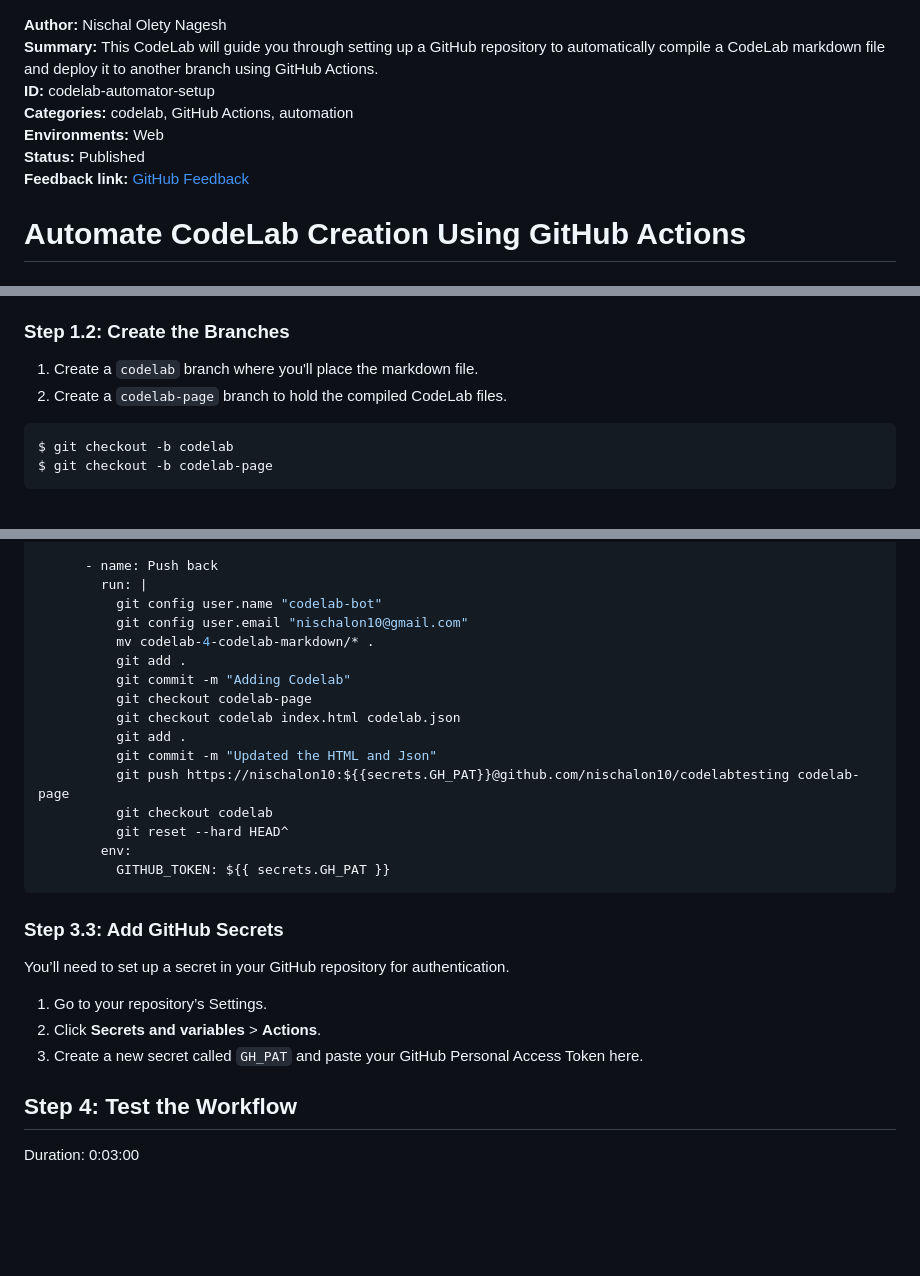
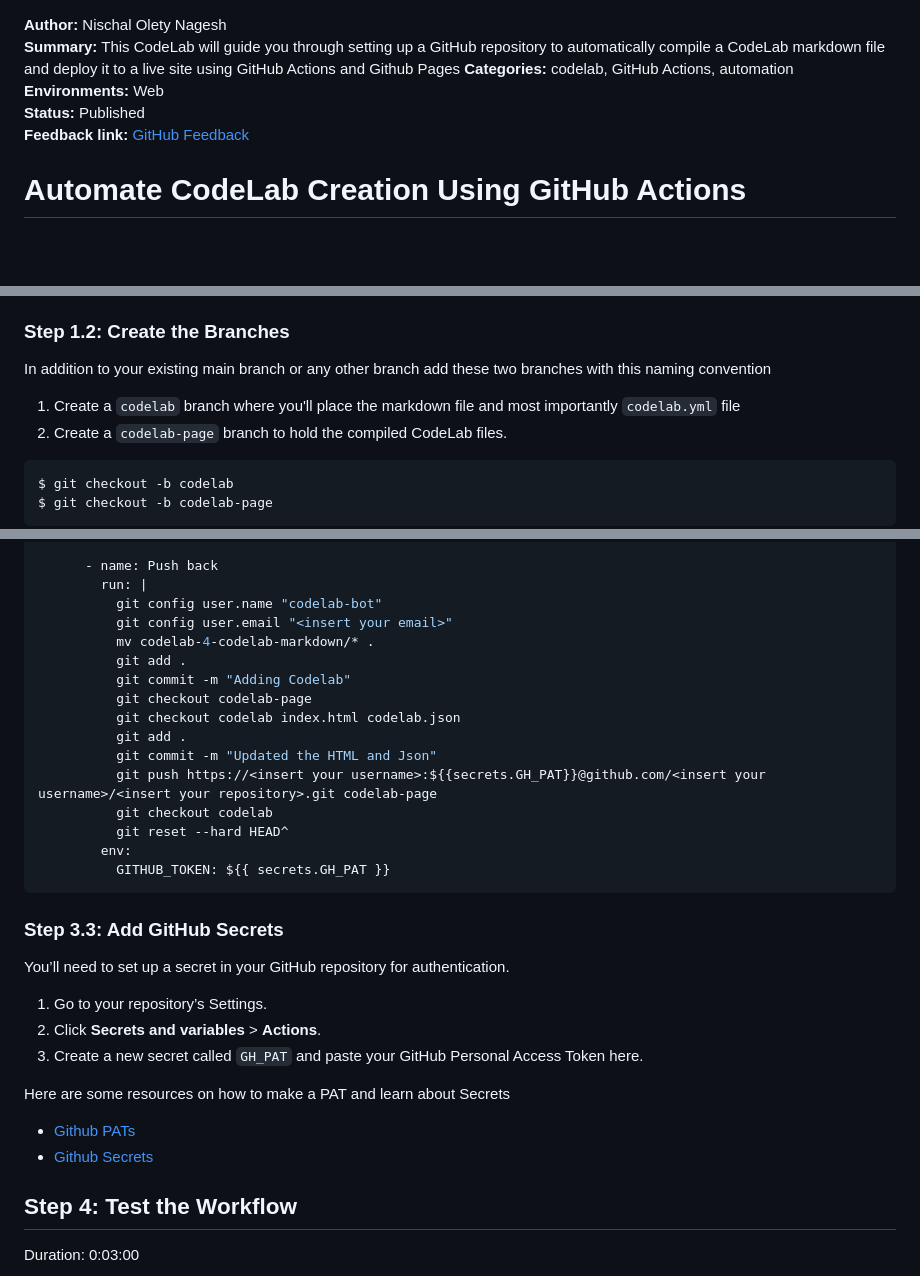
Before and after one commit to nischalon10/codelabtesting, a Markdown page: codelab.md, 3 parts joined by grey strips. Rendered like a GitHub page; blank space fills up the shorter version.

````diff
--- a/codelab.md
+++ b/codelab.md
@@ -1,7 +1,6 @@
 
 **Author:** Nischal Olety Nagesh
-**Summary:** This CodeLab will guide you through setting up a GitHub repository to automatically compile a CodeLab markdown file and deploy it to another branch using GitHub Actions.
-**ID:** codelab-automator-setup
+**Summary:** This CodeLab will guide you through setting up a GitHub repository to automatically compile a CodeLab markdown file and deploy it to a live site using GitHub Actions and Github Pages
 **Categories:** codelab, GitHub Actions, automation
 **Environments:** Web
 **Status:** Published
@@ -29,7 +28,8 @@ Duration: 0:02:00
 3. Clone the repository to your local machine.
 
 ### Step 1.2: Create the Branches
-1. Create a `codelab` branch where you'll place the markdown file.
+In addition to your existing main branch or any other branch add these two branches with this naming convention
+1. Create a `codelab` branch where you'll place the markdown file and most importantly `codelab.yml` file
 2. Create a `codelab-page` branch to hold the compiled CodeLab files.
 
 ```bash
@@ -123,7 +123,7 @@ jobs:
       - name: Push back
         run: |
           git config user.name "codelab-bot"
-          git config user.email "nischalon10@gmail.com"
+          git config user.email "<insert your email>"
           mv codelab-4-codelab-markdown/* .
           git add .
           git commit -m "Adding Codelab"
@@ -131,7 +131,7 @@ jobs:
           git checkout codelab index.html codelab.json
           git add .
           git commit -m "Updated the HTML and Json"
-          git push https://nischalon10:${{secrets.GH_PAT}}@github.com/nischalon10/codelabtesting codelab-page
+          git push https://<insert your username>:${{secrets.GH_PAT}}@github.com/<insert your username>/<insert your repository>.git codelab-page
           git checkout codelab
           git reset --hard HEAD^
         env:
@@ -144,6 +144,10 @@ You’ll need to set up a secret in your GitHub repository for authentication.
 1. Go to your repository’s Settings.
 2. Click **Secrets and variables** > **Actions**.
 3. Create a new secret called `GH_PAT` and paste your GitHub Personal Access Token here.
+
+Here are some resources on how to make a PAT and learn about Secrets
+- [Github PATs](https://docs.github.com/en/authentication/keeping-your-account-and-data-secure/managing-your-personal-access-tokens)
+- [Github Secrets](https://docs.github.com/en/actions/security-for-github-actions/security-guides/using-secrets-in-github-actions)
 
 ## Step 4: Test the Workflow
 Duration: 0:03:00
````
Also changed, not shown: other parts of codelab.md (+1 -1 lines).
